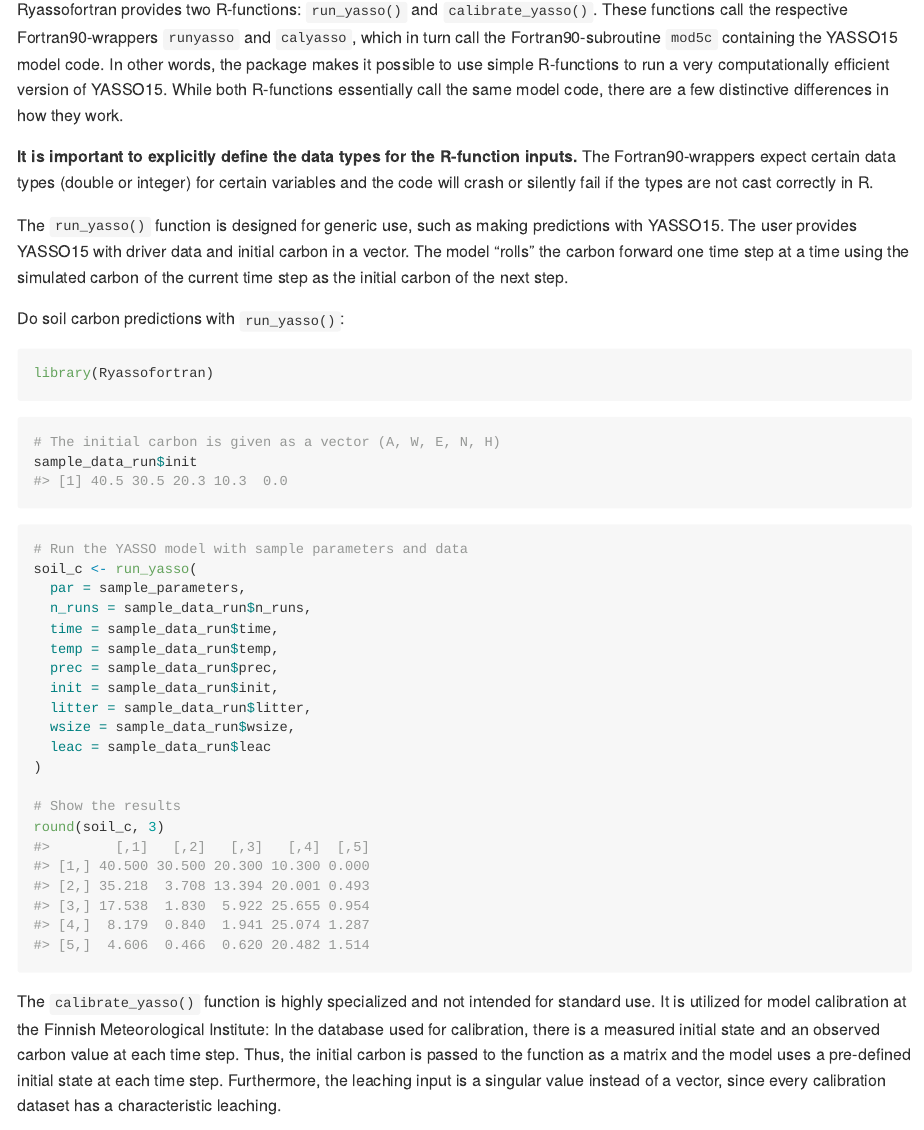
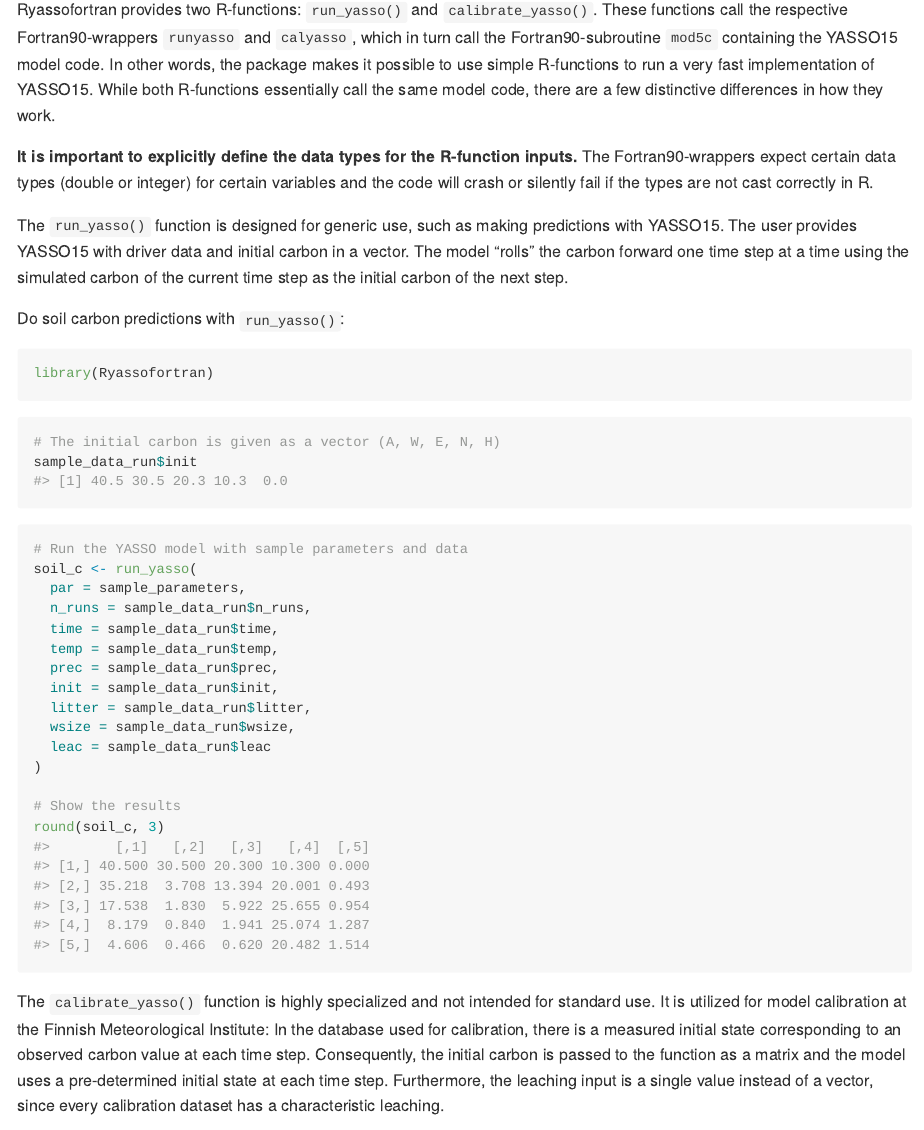
Before and after one commit to qdbell/Ryassofortran, an R Markdown document (README.Rmd): the page in a window 1100 px wide, from 580 px down, and a second part further down, joined at a grey line. The pictures show the output file README.md that the author committed with the source, drawn offline in the style of GitHub.

Commit message:
Clean readme

````diff
--- a/README.Rmd
+++ b/README.Rmd
@@ -37,7 +37,7 @@ devtools::install_github("YASSOmodel/Ryassofortran")
 
 ## Usage
 
-Ryassofortran provides two R-functions: `run_yasso()` and `calibrate_yasso()`. These functions call the respective Fortran90-wrappers `runyasso` and `calyasso`, which in turn call the Fortran90-subroutine `mod5c` containing the YASSO15 model code. In other words, the package makes it possible to use simple R-functions to run a very computationally efficient version of YASSO15. While both R-functions essentially call the same model code, there are a few distinctive differences in how they work.
+Ryassofortran provides two R-functions: `run_yasso()` and `calibrate_yasso()`. These functions call the respective Fortran90-wrappers `runyasso` and `calyasso`, which in turn call the Fortran90-subroutine `mod5c` containing the YASSO15 model code. In other words, the package makes it possible to use simple R-functions to run a very fast implementation of YASSO15. While both R-functions essentially call the same model code, there are a few distinctive differences in how they work.
 
 **It is important to explicitly define the data types for the R-function inputs.** The Fortran90-wrappers expect certain data types (double or integer) for certain variables and the code will crash or silently fail if the types are not cast correctly in R.
 
@@ -72,7 +72,7 @@ soil_c <- run_yasso(
 round(soil_c, 3)
 ```
 
-The `calibrate_yasso()` function is highly specialized and not intended for standard use. It is utilized for model calibration at the Finnish Meteorological Institute: In the database used for calibration, there is a measured initial state and an observed carbon value at each time step. Thus, the initial carbon is passed to the function as a matrix and the model uses a pre-defined initial state at each time step. Furthermore, the leaching input is a singular value instead of a vector, since every calibration dataset has a characteristic leaching.
+The `calibrate_yasso()` function is highly specialized and not intended for standard use. It is utilized for model calibration at the Finnish Meteorological Institute: In the database used for calibration, there is a measured initial state corresponding to an observed carbon value at each time step. Consequently, the initial carbon is passed to the function as a matrix and the model uses a pre-determined initial state at each time step. Furthermore, the leaching input is a single value instead of a vector, since every calibration dataset has a characteristic leaching.
 
 During calibrations, run YASSO with `calibrate_yasso()`:
 
````
Also changed, not shown: README.md, README.Rmd (2 more changed lines).
